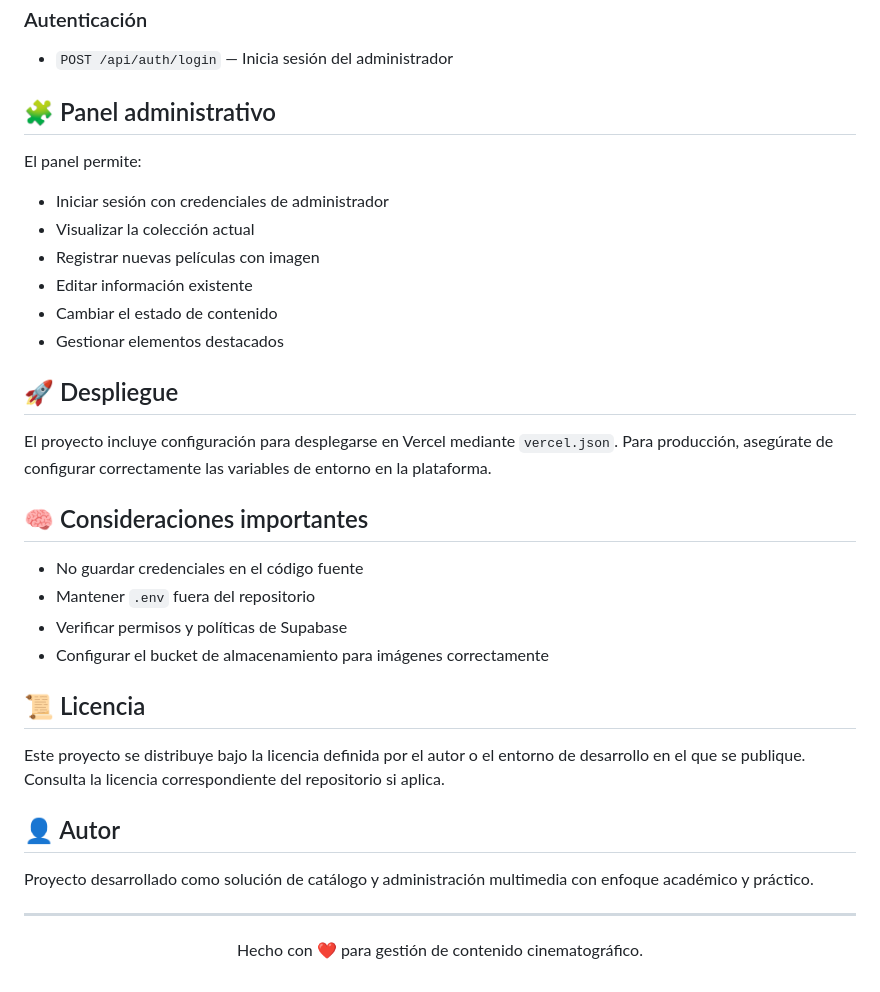
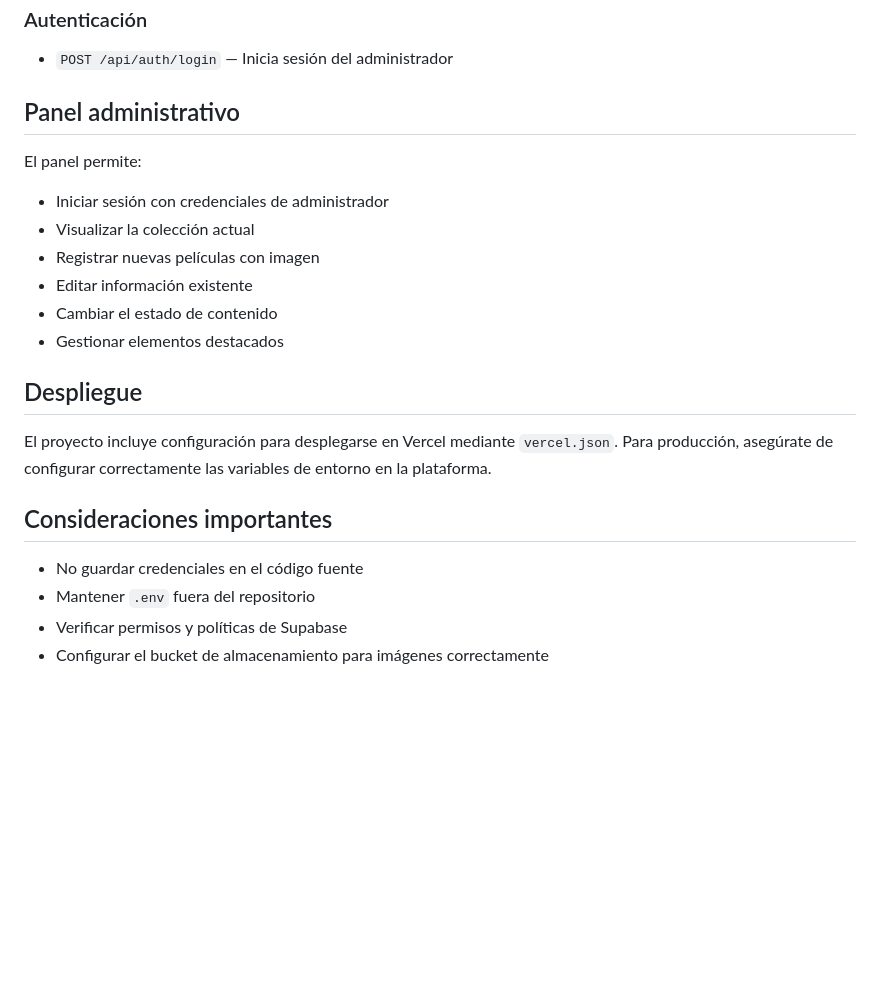
Before and after one commit to Styngixx/wagwan-movie, a Markdown page: README.md, the part around one of its changes. GitHub-like rendering; blank space fills up the shorter version.

Commit message:
Actualización README

```diff
--- a/README.md
+++ b/README.md
@@ -139,7 +139,7 @@ Una vez levantado el servidor, podrás acceder a:
 
 - `POST /api/auth/login` — Inicia sesión del administrador
 
-## 🧩 Panel administrativo
+## Panel administrativo
 
 El panel permite:
 
@@ -150,28 +150,13 @@ El panel permite:
 - Cambiar el estado de contenido
 - Gestionar elementos destacados
 
-## 🚀 Despliegue
+## Despliegue
 
 El proyecto incluye configuración para desplegarse en Vercel mediante `vercel.json`. Para producción, asegúrate de configurar correctamente las variables de entorno en la plataforma.
 
-## 🧠 Consideraciones importantes
+## Consideraciones importantes
 
 - No guardar credenciales en el código fuente
 - Mantener `.env` fuera del repositorio
 - Verificar permisos y políticas de Supabase
 - Configurar el bucket de almacenamiento para imágenes correctamente
-
-## 📜 Licencia
-
-Este proyecto se distribuye bajo la licencia definida por el autor o el entorno de desarrollo en el que se publique. Consulta la licencia correspondiente del repositorio si aplica.
-
-## 👤 Autor
-
-Proyecto desarrollado como solución de catálogo y administración multimedia con enfoque académico y práctico.
-
----
-
-<div align="center">
-
-Hecho con ❤️ para gestión de contenido cinematográfico.
-
```
Also changed, not shown: other parts of README.md (+8 -9 lines).
